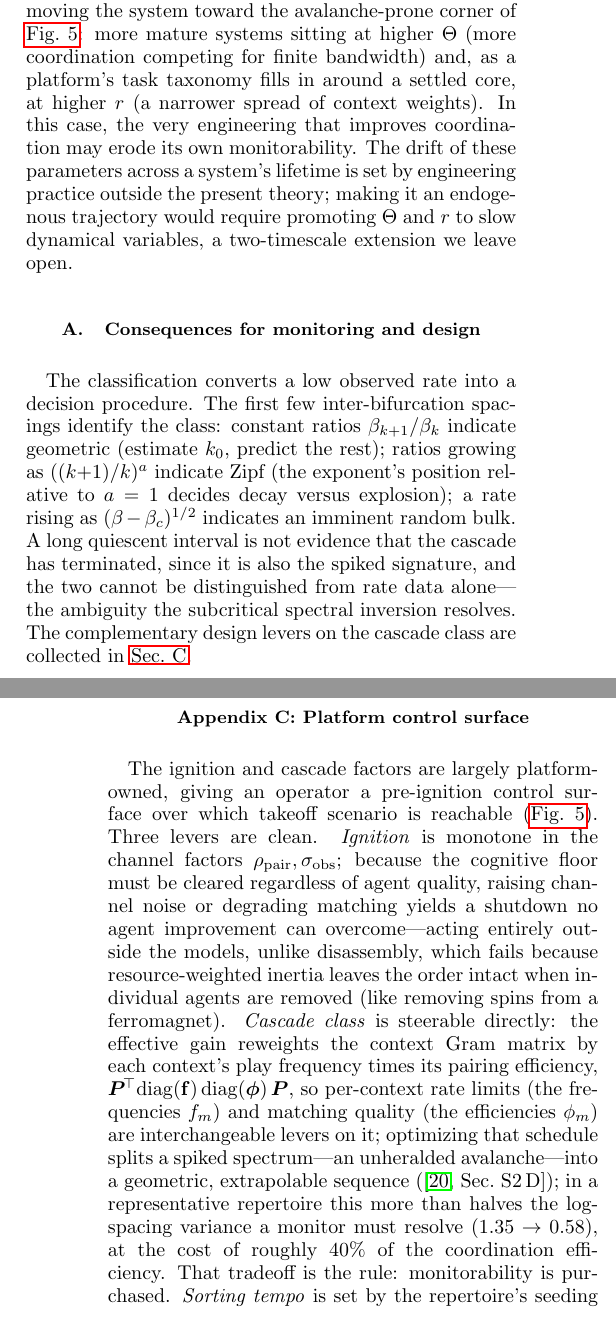
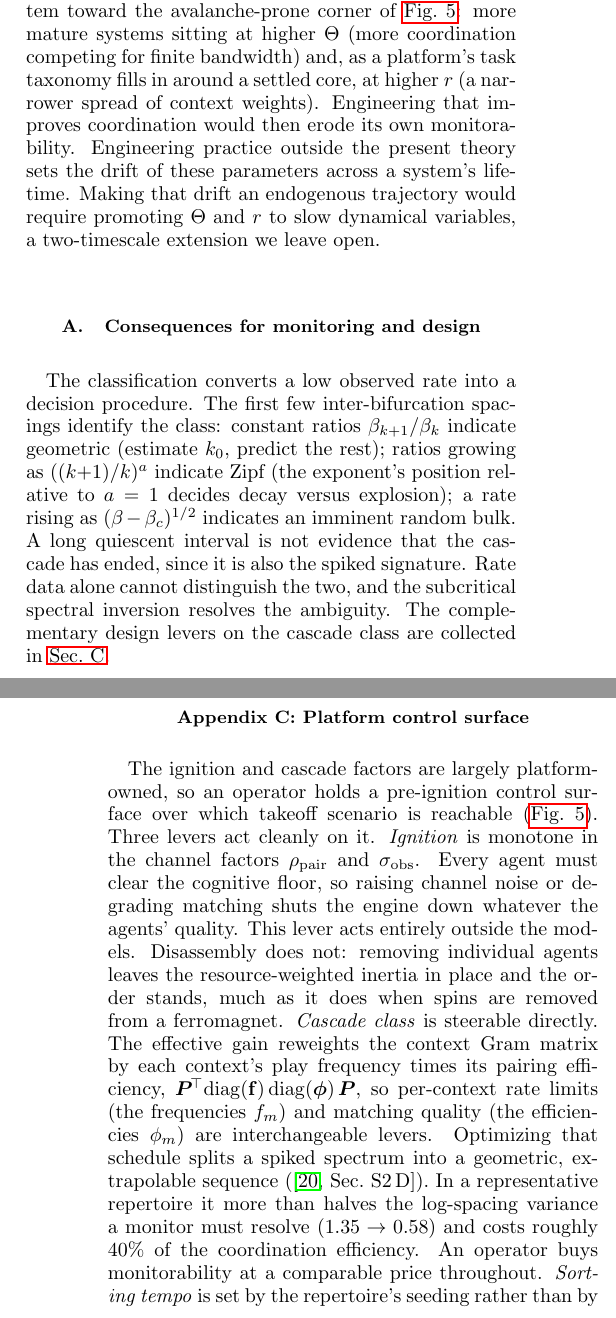
Before and after one commit to mptouzel/role_diff, a LaTeX paper (main.tex): two parts of the columns of pages 13 and 16 of 18, joined at a grey line, cut so that both start at the same text. Compiled offline with pdfLaTeX.

Commit message:
Rewrite Sec. VI and App. C in plain declaratives
Style pilot. Splits sentences that welded independent claims with a semicolon,
drops trailing participial glosses ("---acting entirely outside the models"),
and replaces verdict sentences ("Three levers are clean.", "That tradeoff is
the rule: monitorability is purchased.") with statements of the result.

Sec. VI 26.0 -> 17.9 mean words per sentence, App. C 28.3 -> 17.6. Every claim,
citation, cross-reference and number preserved; no equations touched. List
semicolons kept where the items carry internal commas.

Co-Authored-By: Claude Opus 5 <noreply@anthropic.com>
Claude-Session: https://claude.ai/code/session_01EZ8TuCuY25PiG9XLdLMXW7

```diff
--- a/main.tex
+++ b/main.tex
@@ -425,7 +425,7 @@ Estimating the relaxation time $\tau_k=1/|\gamma-\beta\mu_k|$ requires observing
 
 \subsection{Consequences for monitoring and design}
 
-The classification converts a low observed rate into a decision procedure. The first few inter-bifurcation spacings identify the class: constant ratios $\beta_{k+1}/\beta_k$ indicate geometric (estimate $k_0$, predict the rest); ratios growing as $((k{+}1)/k)^a$ indicate Zipf (the exponent's position relative to $a=1$ decides decay versus explosion); a rate rising as $(\beta-\beta_c)^{1/2}$ indicates an imminent random bulk. A long quiescent interval is not evidence that the cascade has terminated, since it is also the spiked signature, and the two cannot be distinguished from rate data alone---the ambiguity the subcritical spectral inversion resolves. The complementary design levers on the cascade class are collected in \cref{app:control}.
+The classification converts a low observed rate into a decision procedure. The first few inter-bifurcation spacings identify the class: constant ratios $\beta_{k+1}/\beta_k$ indicate geometric (estimate $k_0$, predict the rest); ratios growing as $((k{+}1)/k)^a$ indicate Zipf (the exponent's position relative to $a=1$ decides decay versus explosion); a rate rising as $(\beta-\beta_c)^{1/2}$ indicates an imminent random bulk. A long quiescent interval is not evidence that the cascade has ended, since it is also the spiked signature. Rate data alone cannot distinguish the two, and the subcritical spectral inversion resolves the ambiguity. The complementary design levers on the cascade class are collected in \cref{app:control}.
 
 % ======================================================================
 
@@ -495,10 +495,10 @@ so pairing enters the gain through the graph Laplacian $\bm{L}^{(m)}=\mathbb{I}-
 
 \section{Platform control surface}\label{app:control}
 
-The ignition and cascade factors are largely platform-owned, giving an operator a pre-ignition control surface over which takeoff scenario is reachable (\cref{fig:monitor}). Three levers are clean. \emph{Ignition} is monotone in the channel factors $\rhopair,\sobs$; because the cognitive floor must be cleared regardless of agent quality, raising channel noise or degrading matching yields a shutdown no agent improvement can overcome---acting entirely outside the models, unlike disassembly, which fails because resource-weighted inertia leaves the order intact when individual agents are removed (like removing spins from a ferromagnet).
-\emph{Cascade class} is steerable directly: the effective gain reweights the context Gram matrix by each context's play frequency times its pairing efficiency, $\bm{P}^{\!\top}\mathrm{diag}(\mathbf{f})\,\mathrm{diag}(\bm{\phi})\,\bm{P}$, so per-context rate limits (the frequencies $f_m$) and matching quality (the efficiencies $\phi_m$) are interchangeable levers on it; optimizing that schedule splits a spiked spectrum---an unheralded avalanche---into a geometric, extrapolable sequence (\smref{S2\,D}); in a representative repertoire this more than halves the log-spacing variance a monitor must resolve ($1.35\to0.58$), at the cost of roughly $40\%$ of the coordination efficiency. That tradeoff is the rule: monitorability is purchased.
-\emph{Sorting tempo} is set by the repertoire's seeding rather than by the ledger's memory: $r=\ract/g\propto1/\sseed$ (\cref{SM-eq:sm-nu}), so tiering task types by launch traffic instead of opening them at equal weight lowers $r$. Where the budget caps growth ($1<\Theta\le M$) that carries the cascade off the avalanche side toward the extrapolable classes; in the thick band ($\Theta\le1$) the preference reverses at $r=M/L(\Theta)$, and it is a narrower seeding that resolves the cascade (\cref{sm:regimes}). The operator defines the task taxonomy, so $\sseed$ is platform-owned in the same sense as $\mathbf{f}$ and $\bm{\phi}$, and acts on the same object, the spectrum of the effective gain (\smref{S4\,A}).
-Two tensions bound the surface. The first is a tradeoff between legibility and lock-in: the widely dispersed repertoire that buys the extrapolable classes is also the one in which the earliest and most strongly seeded contexts compound longest into entrenched incumbency, so the third lever works against itself. The second is that a benign setting must be \emph{held}, not reached: the closed loop tends on its own toward condensation (\cref{sm:closedpool}), so if the intervention is removed the system drifts back toward the avalanche-prone classes. Finally, which levers an operator holds at all depends on where identity is kept. A platform-maintained status ledger buys $\beta$, $\gamma$, and the matching correlation $\rhopair$ together; if identity memory migrates into the agents' own stores, those levers pass to the collective---and that migration is itself an early, observable warning that control over the knobs is being lost (\smref{S4}).
+The ignition and cascade factors are largely platform-owned, so an operator holds a pre-ignition control surface over which takeoff scenario is reachable (\cref{fig:monitor}). Three levers act cleanly on it. \emph{Ignition} is monotone in the channel factors $\rhopair$ and $\sobs$. Every agent must clear the cognitive floor, so raising channel noise or degrading matching shuts the engine down whatever the agents' quality. This lever acts entirely outside the models. Disassembly does not: removing individual agents leaves the resource-weighted inertia in place and the order stands, much as it does when spins are removed from a ferromagnet.
+\emph{Cascade class} is steerable directly. The effective gain reweights the context Gram matrix by each context's play frequency times its pairing efficiency, $\bm{P}^{\!\top}\mathrm{diag}(\mathbf{f})\,\mathrm{diag}(\bm{\phi})\,\bm{P}$, so per-context rate limits (the frequencies $f_m$) and matching quality (the efficiencies $\phi_m$) are interchangeable levers. Optimizing that schedule splits a spiked spectrum into a geometric, extrapolable sequence (\smref{S2\,D}). In a representative repertoire it more than halves the log-spacing variance a monitor must resolve ($1.35\to0.58$) and costs roughly $40\%$ of the coordination efficiency. An operator buys monitorability at a comparable price throughout.
+\emph{Sorting tempo} is set by the repertoire's seeding rather than by the ledger's memory: $r=\ract/g\propto1/\sseed$ (\cref{SM-eq:sm-nu}), so tiering task types by launch traffic, rather than opening them at equal weight, lowers $r$. Where the budget caps growth ($1<\Theta\le M$) this carries the cascade off the avalanche side toward the extrapolable classes. In the thick band ($\Theta\le1$) the preference reverses at $r=M/L(\Theta)$, and a narrower seeding resolves the cascade instead (\cref{sm:regimes}). The operator defines the task taxonomy, so $\sseed$ is platform-owned in the same sense as $\mathbf{f}$ and $\bm{\phi}$ and acts on the same object, the spectrum of the effective gain (\smref{S4\,A}).
+Two tensions bound the surface. Legibility trades against lock-in: the widely dispersed repertoire that buys the extrapolable classes is also the one in which the earliest and most strongly seeded contexts compound longest into entrenched incumbency, so the third lever works against itself. A benign setting must also be \emph{held} rather than reached. The closed loop tends on its own toward condensation (\cref{sm:closedpool}), so the system drifts back toward the avalanche-prone classes once the intervention is removed. Which levers an operator holds at all depends on where identity is kept. A platform-maintained status ledger buys $\beta$, $\gamma$, and the matching correlation $\rhopair$ together. If identity memory migrates into the agents' own stores, those levers pass to the collective, and that migration is itself an early and observable warning that control over the knobs is being lost (\smref{S4}).
 
 \section{Schema directions and the vector form}\label{app:directions}
 
```
Also changed, not shown: main.pdf, main.tex (4 more changed lines).
